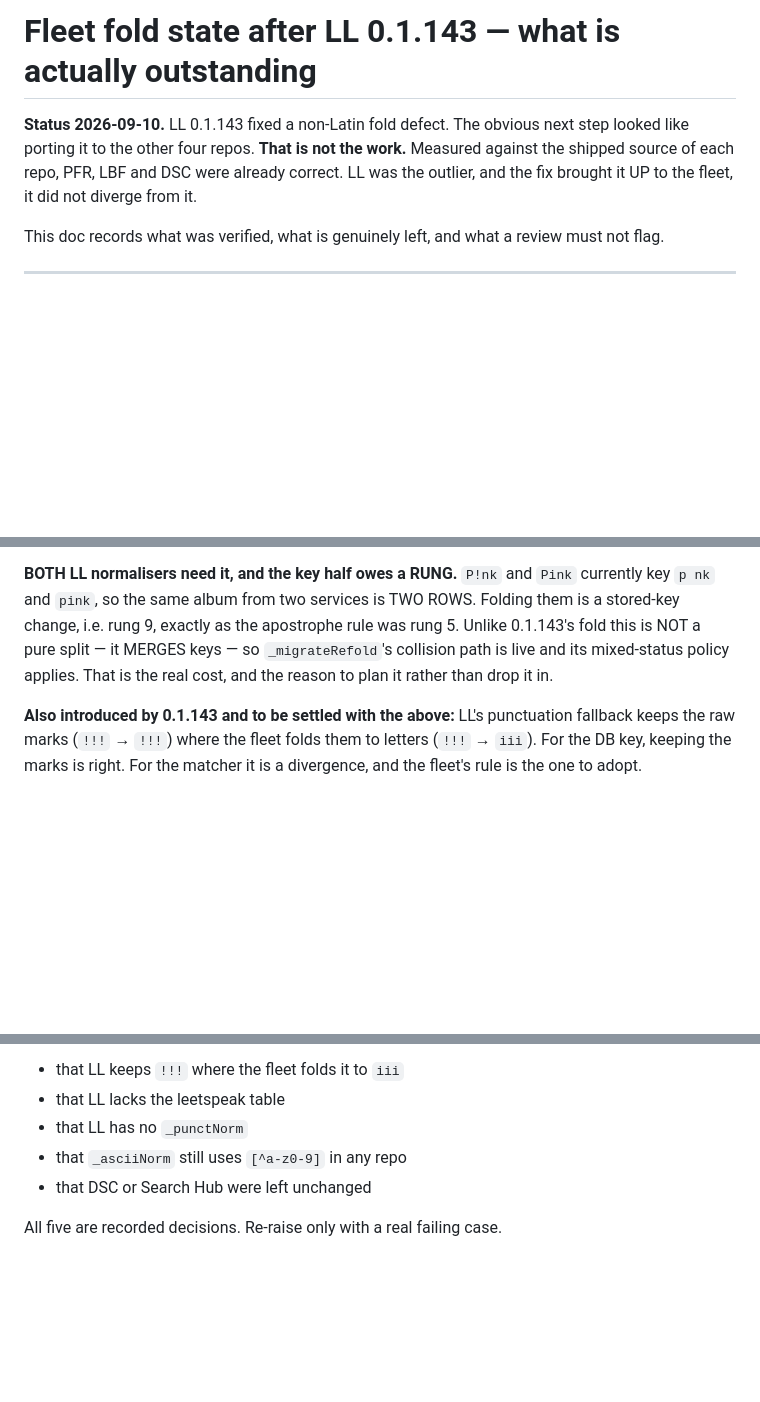
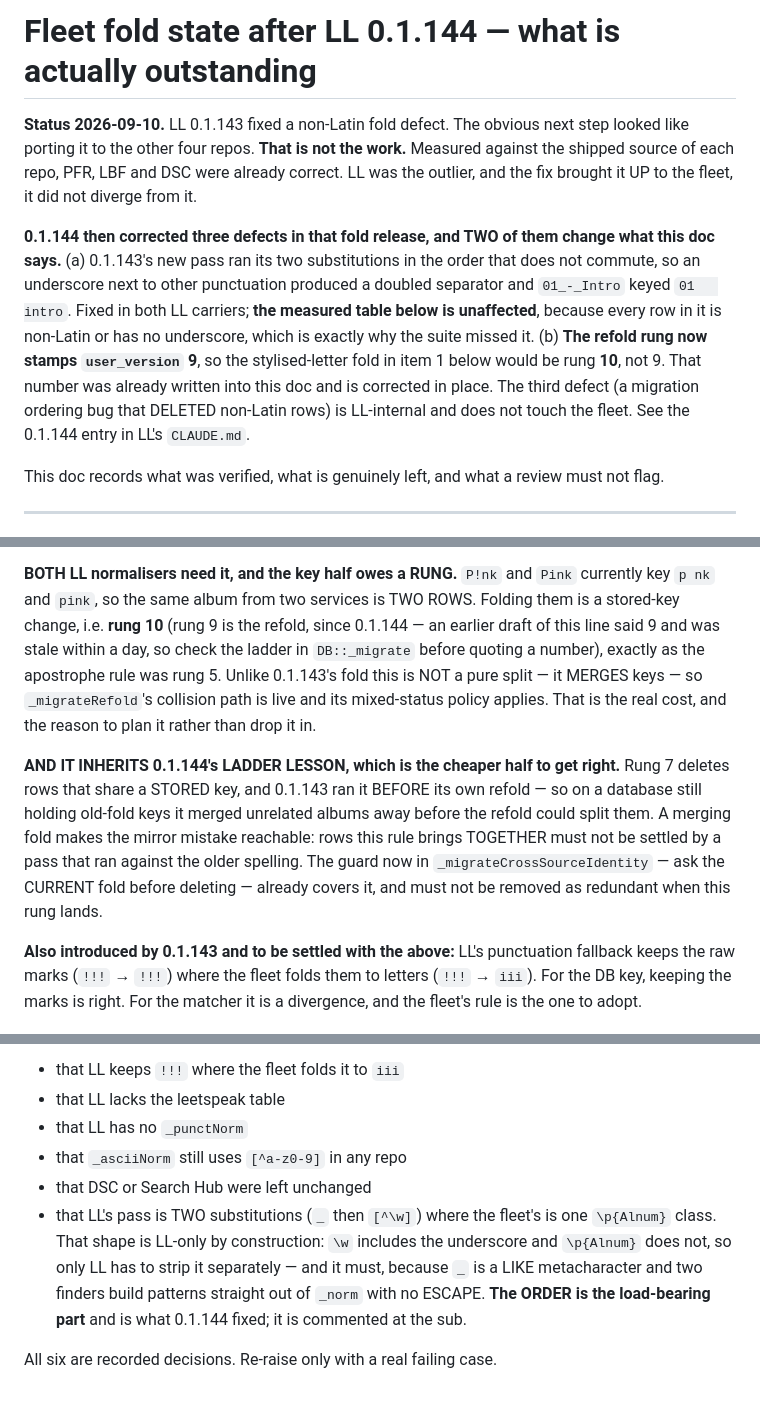
Before and after one commit to SimonArnold002/LMS-Listen-to-Later, a Markdown page: docs/fleet-fold-rollout.md, 3 parts joined by grey strips. Rendered like a GitHub page; blank space fills up the shorter version.

Commit message:
Fleet doc: 0.1.144 moved the refold rung, so the stylised fold is rung 10
Two things in this doc changed under it.

The refold rung now stamps user_version 9, so the stylised-letter fold in
item 1 owes rung 10, not the 9 this doc already had written into it. That
number was stale within a day of being recorded, so the line now says to
check the ladder in DB::_migrate before quoting one.

0.1.143's new pass also ran its two substitutions in the order that does not
commute, so an underscore next to other punctuation produced a doubled
separator and 01_-_Intro keyed '01   intro'. The measured table here is
UNAFFECTED — every row in it is non-Latin or has no underscore, which is
exactly why the suite missed it — but saying so is the point, or the next
reader assumes the table was re-measured when it was not.

Adds the ladder lesson to item 1, because a merging fold makes the mirror
mistake reachable: rows that rule brings TOGETHER must not be settled by a
pass that ran against the older spelling. The guard now in
_migrateCrossSourceIdentity covers it and must not be removed as redundant
when that rung lands.

Adds a sixth reviewer note. LL's pass is TWO substitutions where the fleet's
is one \p{Alnum} class, and that shape is LL-only by construction: \w includes
the underscore and \p{Alnum} does not, so only LL has to strip it separately —
and it must, because '_' is a LIKE metacharacter and two finders build
patterns straight out of _norm with no ESCAPE. The ORDER is the load-bearing
part.

Co-Authored-By: Claude Opus 5 <noreply@anthropic.com>

```diff
--- a/docs/fleet-fold-rollout.md
+++ b/docs/fleet-fold-rollout.md
@@ -1,9 +1,19 @@
-# Fleet fold state after LL 0.1.143 — what is actually outstanding
+# Fleet fold state after LL 0.1.144 — what is actually outstanding
 
 **Status 2026-09-10.** LL 0.1.143 fixed a non-Latin fold defect. The obvious next step looked
 like porting it to the other four repos. **That is not the work.** Measured against the shipped
 source of each repo, PFR, LBF and DSC were already correct. LL was the outlier, and the fix
 brought it UP to the fleet, it did not diverge from it.
+
+**0.1.144 then corrected three defects in that fold release, and TWO of them change what this
+doc says.** (a) 0.1.143's new pass ran its two substitutions in the order that does not commute,
+so an underscore next to other punctuation produced a doubled separator and `01_-_Intro` keyed
+`01   intro`. Fixed in both LL carriers; **the measured table below is unaffected**, because
+every row in it is non-Latin or has no underscore, which is exactly why the suite missed it.
+(b) **The refold rung now stamps `user_version` 9**, so the stylised-letter fold in item 1 below
+would be rung **10**, not 9. That number was already written into this doc and is corrected in
+place. The third defect (a migration ordering bug that DELETED non-Latin rows) is LL-internal
+and does not touch the fleet. See the 0.1.144 entry in LL's `CLAUDE.md`.
 
 This doc records what was verified, what is genuinely left, and what a review must not flag.
 
@@ -72,10 +82,19 @@ and appears in the 0.1.112 entry neither as taken nor as skipped. Nothing ever w
 
 **BOTH LL normalisers need it, and the key half owes a RUNG.** `P!nk` and `Pink` currently key
 `p nk` and `pink`, so the same album from two services is TWO ROWS. Folding them is a stored-key
-change, i.e. rung 9, exactly as the apostrophe rule was rung 5. Unlike 0.1.143's fold this is
-NOT a pure split — it MERGES keys — so `_migrateRefold`'s collision path is live and its
-mixed-status policy applies. That is the real cost, and the reason to plan it rather than drop
-it in.
+change, i.e. **rung 10** (rung 9 is the refold, since 0.1.144 — an earlier draft of this line
+said 9 and was stale within a day, so check the ladder in `DB::_migrate` before quoting a
+number), exactly as the apostrophe rule was rung 5. Unlike 0.1.143's fold this is NOT a pure
+split — it MERGES keys — so `_migrateRefold`'s collision path is live and its mixed-status
+policy applies. That is the real cost, and the reason to plan it rather than drop it in.
+
+**AND IT INHERITS 0.1.144's LADDER LESSON, which is the cheaper half to get right.** Rung 7
+deletes rows that share a STORED key, and 0.1.143 ran it BEFORE its own refold — so on a
+database still holding old-fold keys it merged unrelated albums away before the refold could
+split them. A merging fold makes the mirror mistake reachable: rows this rule brings TOGETHER
+must not be settled by a pass that ran against the older spelling. The guard now in
+`_migrateCrossSourceIdentity` — ask the CURRENT fold before deleting — already covers it, and
+must not be removed as redundant when this rung lands.
 
 **Also introduced by 0.1.143 and to be settled with the above:** LL's punctuation fallback keeps
 the raw marks (`!!!` → `!!!`) where the fleet folds them to letters (`!!!` → `iii`). For the DB
@@ -137,5 +156,10 @@ Do not report as a finding:
 - that LL has no `_punctNorm`
 - that `_asciiNorm` still uses `[^a-z0-9]` in any repo
 - that DSC or Search Hub were left unchanged
+- that LL's pass is TWO substitutions (`_` then `[^\w]`) where the fleet's is one `\p{Alnum}`
+  class. That shape is LL-only by construction: `\w` includes the underscore and `\p{Alnum}`
+  does not, so only LL has to strip it separately — and it must, because `_` is a LIKE
+  metacharacter and two finders build patterns straight out of `_norm` with no ESCAPE. **The
+  ORDER is the load-bearing part** and is what 0.1.144 fixed; it is commented at the sub.
 
-All five are recorded decisions. Re-raise only with a real failing case.
+All six are recorded decisions. Re-raise only with a real failing case.
```
